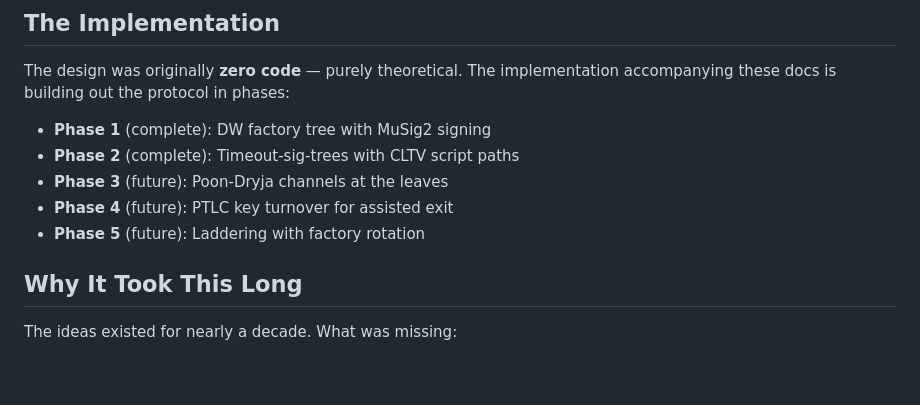
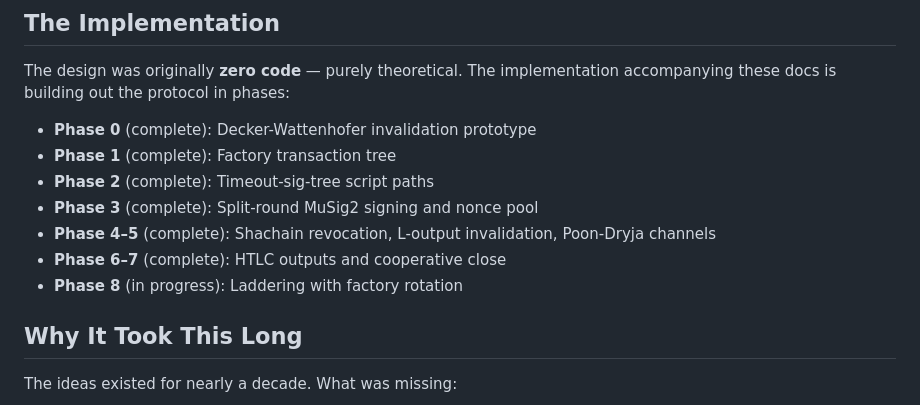
Before and after one commit to 8144225309/superscalar-docs, a Markdown page: context/history-and-origins.md, the part around the change. GitHub-like rendering; blank space fills up the shorter version.

Commit message:
Update implementation phases to match actual progress (Phases 0-7 complete)
Only Phase 8 (laddering) remains.

```diff
--- a/context/history-and-origins.md
+++ b/context/history-and-origins.md
@@ -97,11 +97,13 @@ The thread wasn't just critique — the design improved through discussion:
 
 The design was originally **zero code** — purely theoretical. The implementation accompanying these docs is building out the protocol in phases:
 
-- **Phase 1** (complete): DW factory tree with MuSig2 signing
-- **Phase 2** (complete): Timeout-sig-trees with CLTV script paths
-- **Phase 3** (future): Poon-Dryja channels at the leaves
-- **Phase 4** (future): PTLC key turnover for assisted exit
-- **Phase 5** (future): Laddering with factory rotation
+- **Phase 0** (complete): Decker-Wattenhofer invalidation prototype
+- **Phase 1** (complete): Factory transaction tree
+- **Phase 2** (complete): Timeout-sig-tree script paths
+- **Phase 3** (complete): Split-round MuSig2 signing and nonce pool
+- **Phase 4–5** (complete): Shachain revocation, L-output invalidation, Poon-Dryja channels
+- **Phase 6–7** (complete): HTLC outputs and cooperative close
+- **Phase 8** (in progress): Laddering with factory rotation
 
 ## Why It Took This Long
 
```
